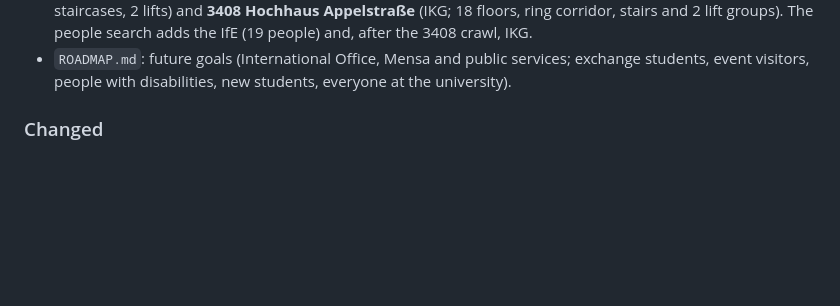
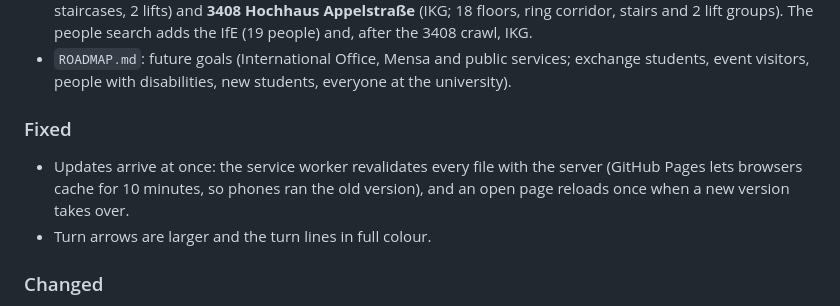
Before and after one commit to FreeXYZ-HalfPI/LUH-Indoor-GIS-Navi, a Markdown page: CHANGELOG.md, the part around the change. GitHub-like rendering; blank space fills up the shorter version.

```diff
--- a/CHANGELOG.md
+++ b/CHANGELOG.md
@@ -15,6 +15,12 @@
 - `ROADMAP.md`: future goals (International Office, Mensa and public
   services; exchange students, event visitors, people with disabilities,
   new students, everyone at the university).
+
+### Fixed
+- Updates arrive at once: the service worker revalidates every file with the
+  server (GitHub Pages lets browsers cache for 10 minutes, so phones ran the
+  old version), and an open page reloads once when a new version takes over.
+- Turn arrows are larger and the turn lines in full colour.
 
 ### Changed
 - The arrival message is general ("You have arrived at your destination"),
```
Also changed, not shown: README.md (+2 -0 lines), docs/img/turn-by-turn.jpg (added), 3 other files.
